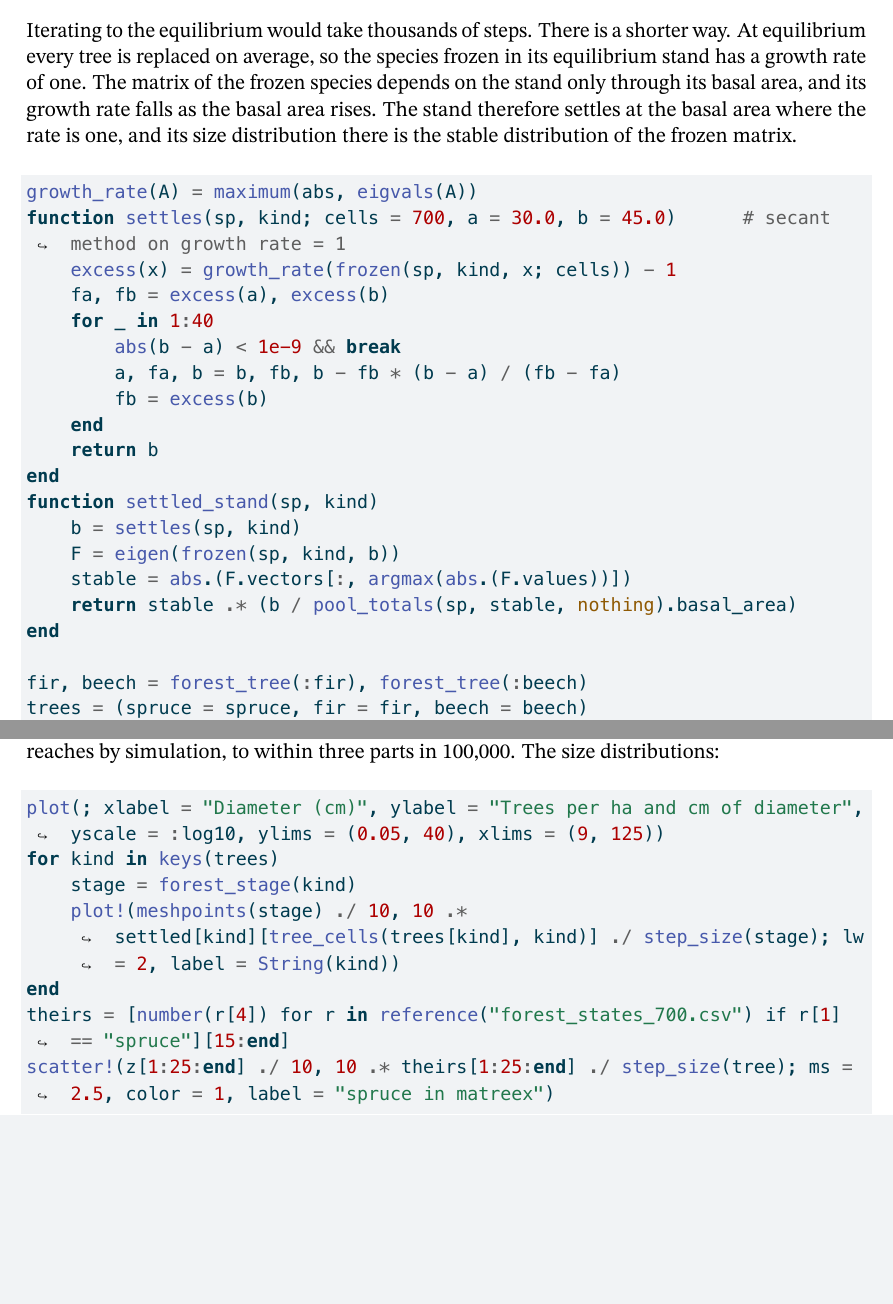
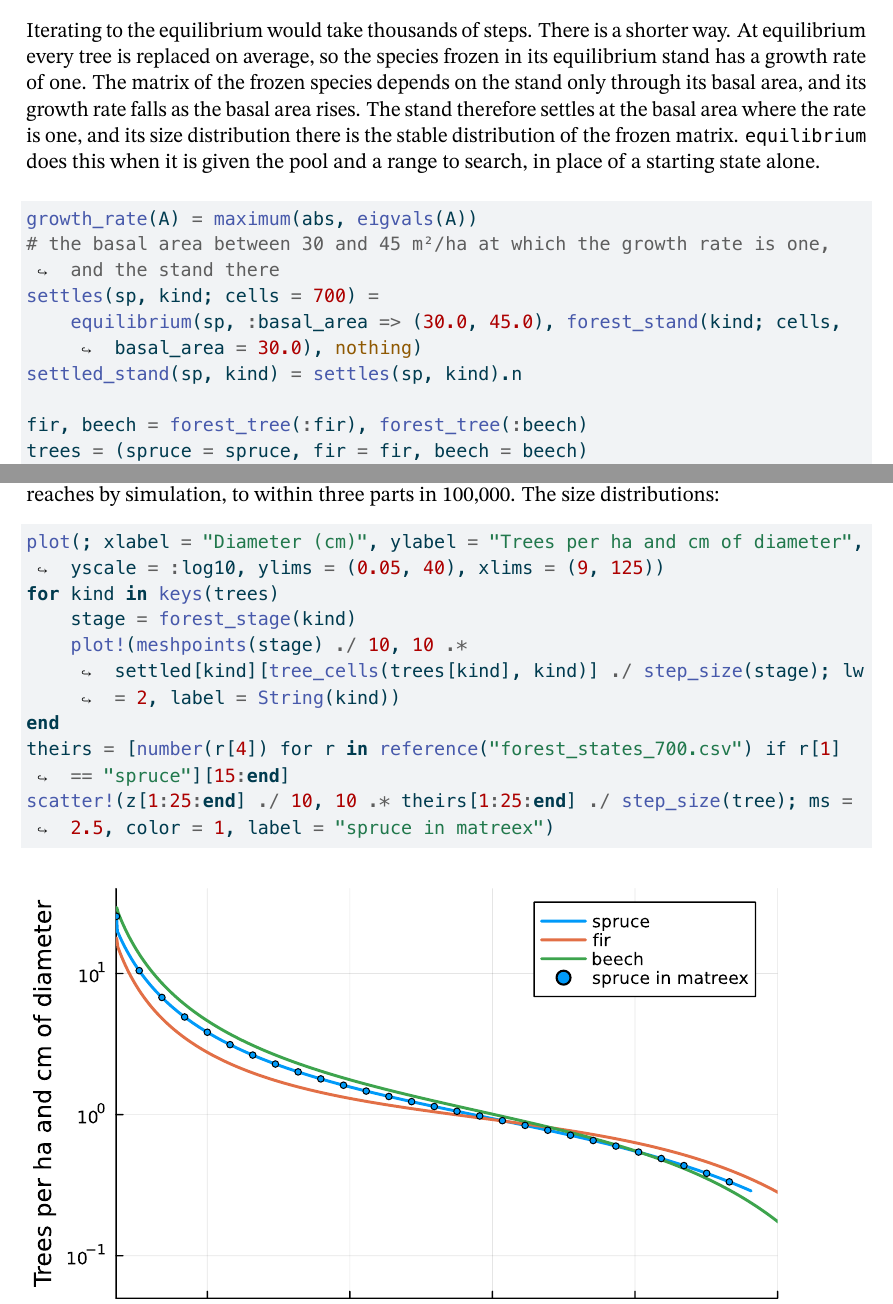
Before and after one commit to ecorecipes/MatrixCommunityModels.jl, a Quarto document (vignettes/15_forest_basal_area/15_forest_basal_area.qmd): two parts of pages 8 and 9 of 20 before the commit and two parts of pages 8 and 9 of 19 after it, joined at a grey line, cut so that both start at the same text, the shorter picture padded with empty space. The pictures show the output file vignettes/15_forest_basal_area/15_forest_basal_area.pdf that the author committed with the source.

Commit message:
equilibrium by pool value: the pool total at which a species' growth rate is one
equilibrium(species, pool => (low, high), n0, env) finds the equilibrium of a single
species that regulates itself through one pool without iterating the dynamics, which
takes thousands of steps for a long-lived species on a large mesh. The forest vignette
uses it in place of its hand-written solve; its results are unchanged.

````diff
--- a/vignettes/15_forest_basal_area/15_forest_basal_area.qmd
+++ b/vignettes/15_forest_basal_area/15_forest_basal_area.qmd
@@ -212,26 +212,15 @@ equilibrium every tree is replaced on average, so the species frozen in its equi
 stand has a growth rate of one. The matrix of the frozen species depends on the stand only
 through its basal area, and its growth rate falls as the basal area rises. The stand
 therefore settles at the basal area where the rate is one, and its size distribution there
-is the stable distribution of the frozen matrix.
+is the stable distribution of the frozen matrix. `equilibrium` does this when it is given
+the pool and a range to search, in place of a starting state alone.
 
 ```{julia}
 growth_rate(A) = maximum(abs, eigvals(A))
-function settles(sp, kind; cells = 700, a = 30.0, b = 45.0)      # secant method on growth rate = 1
-    excess(x) = growth_rate(frozen(sp, kind, x; cells)) - 1
-    fa, fb = excess(a), excess(b)
-    for _ in 1:40
-        abs(b - a) < 1e-9 && break
-        a, fa, b = b, fb, b - fb * (b - a) / (fb - fa)
-        fb = excess(b)
-    end
-    return b
-end
-function settled_stand(sp, kind)
-    b = settles(sp, kind)
-    F = eigen(frozen(sp, kind, b))
-    stable = abs.(F.vectors[:, argmax(abs.(F.values))])
-    return stable .* (b / pool_totals(sp, stable, nothing).basal_area)
-end
+# the basal area between 30 and 45 m²/ha at which the growth rate is one, and the stand there
+settles(sp, kind; cells = 700) =
+    equilibrium(sp, :basal_area => (30.0, 45.0), forest_stand(kind; cells, basal_area = 30.0), nothing)
+settled_stand(sp, kind) = settles(sp, kind).n
 
 fir, beech = forest_tree(:fir), forest_tree(:beech)
 trees = (spruce = spruce, fir = fir, beech = beech)
````
Also changed, not shown: docs/src/tutorials/15_forest_basal_area.md, vignettes/15_forest_basal_area/15_forest_basal_area.html, vignettes/15_forest_basal_area/15_forest_basal_area.md, vignettes/15_forest_basal_area/15_forest_basal_area.pdf, vignettes/15_forest_basal_area/15_forest_basal_area_files/figure-commonmark/cell-12-output-1.svg, vignettes/15_forest_basal_area/15_forest_basal_area_files/figure-commonmark/cell-14-output-1.svg, vignettes/15_forest_basal_area/15_forest_basal_area_files/figure-commonmark/cell-20-output-1.svg, vignettes/15_forest_basal_area/15_forest_basal_area_files/figure-commonmark/cell-22-output-1.svg, vignettes/15_forest_basal_area/15_forest_basal_area_files/figure-commonmark/cell-4-output-1.svg, vignettes/15_forest_basal_area/15_forest_basal_area_files/figure-commonmark/cell-7-output-1.svg, vignettes/15_forest_basal_area/15_forest_basal_area_files/figure-commonmark/cell-9-output-1.svg, vignettes/15_forest_basal_area/15_forest_basal_area.qmd (2 more changed lines), 9 other files.
